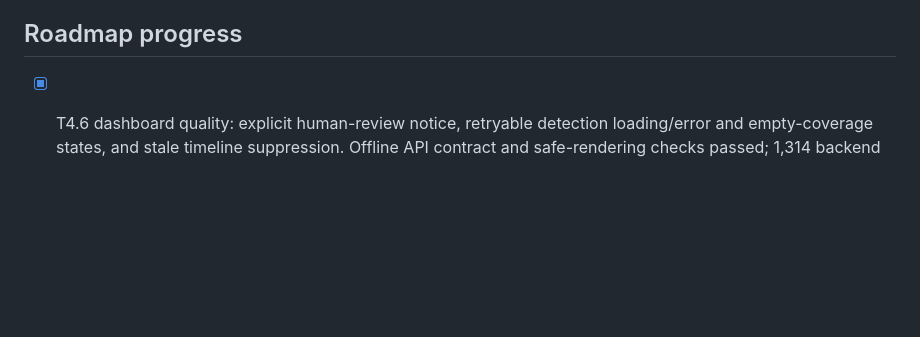
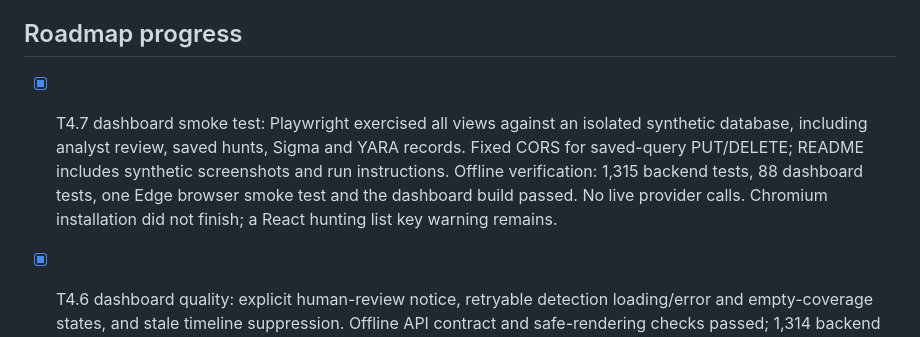
Before and after one commit to KrishnenduOfficial/triagelens, a Markdown page: TASKS.md, the part around the change. GitHub-like rendering; blank space fills up the shorter version.

```diff
--- a/TASKS.md
+++ b/TASKS.md
@@ -79,6 +79,13 @@ establish traceability, not semantic proof. The earlier bounded live check used
 v2 live acceptance and untouched-case evaluation remain pending.
 
 ## Roadmap progress
+
+- [x] T4.7 dashboard smoke test: Playwright exercised all views against an isolated
+  synthetic database, including analyst review, saved hunts, Sigma and YARA records.
+  Fixed CORS for saved-query PUT/DELETE; README includes synthetic screenshots and
+  run instructions. Offline verification: 1,315 backend tests, 88 dashboard tests,
+  one Edge browser smoke test and the dashboard build passed. No live provider calls.
+  Chromium installation did not finish; a React hunting list key warning remains.
 
 - [x] T4.6 dashboard quality: explicit human-review notice, retryable detection loading/error and empty-coverage states, and stale timeline suppression. Offline API contract and safe-rendering checks passed; 1,314 backend tests and 88 dashboard tests passed, and the dashboard build passed (one existing backend warning). Interactive QA remains T4.7; no live provider calls.
 
```
Also changed, not shown: README.md (+22 -0 lines), docs/images/dashboard-overview.png (added), docs/images/dashboard-timeline.png (added), 8 other files.
